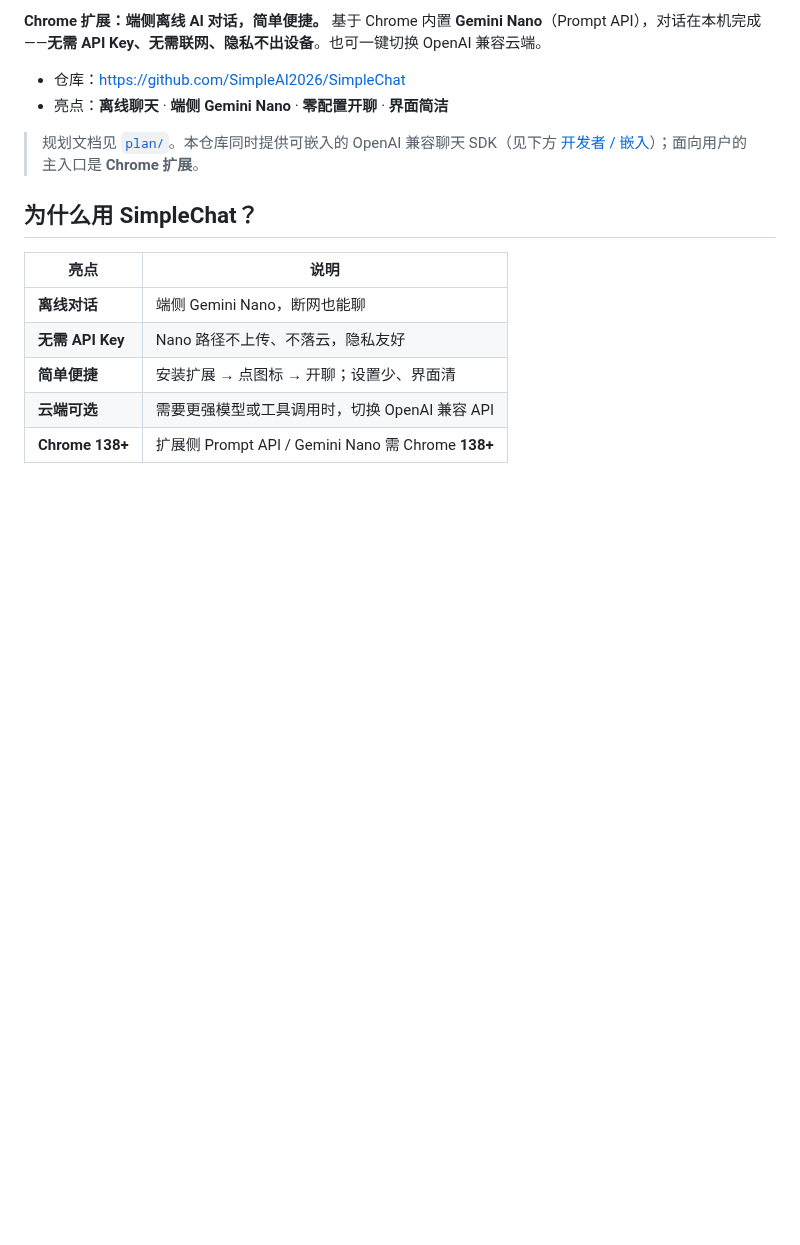
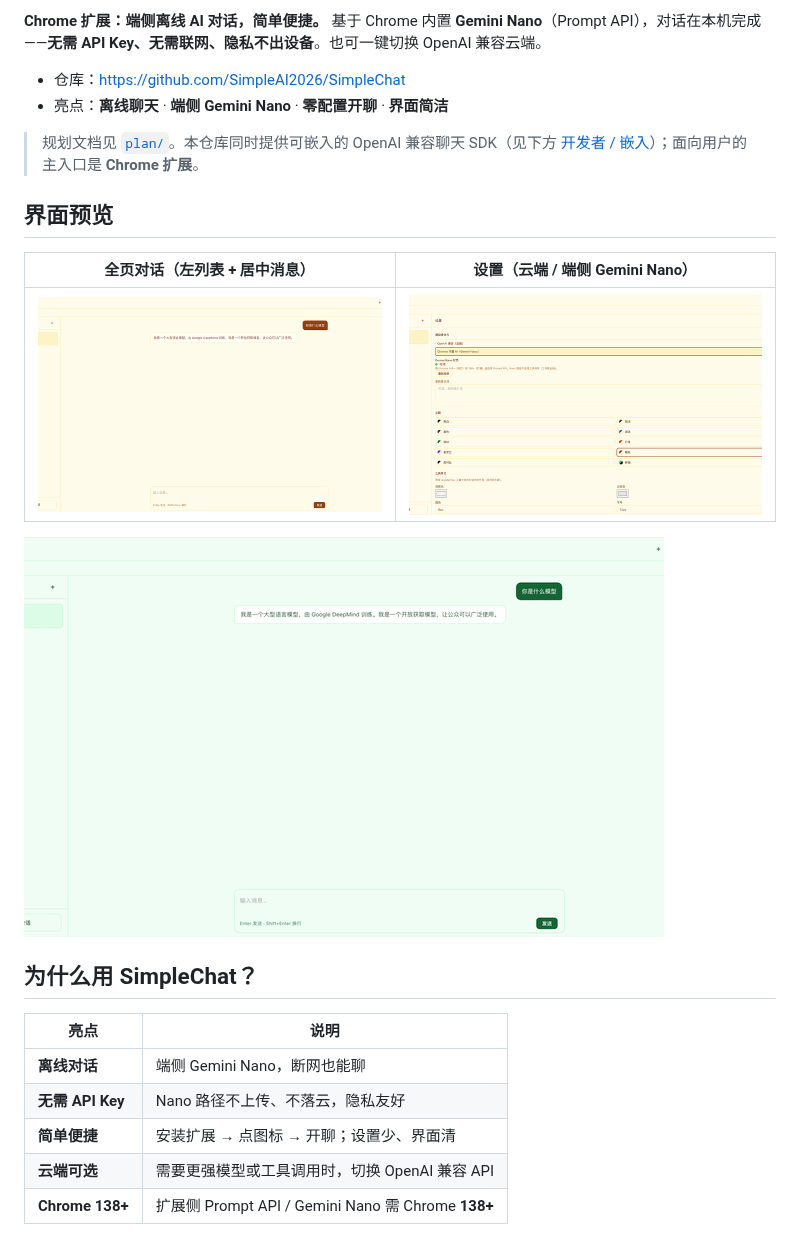
Before and after one commit to SimpleAI2026/SimpleChat, a Markdown page: README.md, the part around the change. GitHub-like rendering; pictures changed too: docs/screenshots/extension-chat-forest.png (added), docs/screenshots/extension-chat-warm.png (added), docs/screenshots/extension-settings.png (added); blank space fills up the shorter version.

Commit message:
docs: add 640x400 extension screenshots to README
Keep build:extension as unpacked dist-extension only (no zip).

```diff
--- a/README.md
+++ b/README.md
@@ -8,6 +8,15 @@
 - 亮点：**离线聊天** · **端侧 Gemini Nano** · **零配置开聊** · **界面简洁**
 
 > 规划文档见 [`plan/`](./plan/)。本仓库同时提供可嵌入的 OpenAI 兼容聊天 SDK（见下方 [开发者 / 嵌入](#开发者--嵌入)）；面向用户的主入口是 **Chrome 扩展**。
+
+
+## 界面预览
+
+| 全页对话（左列表 + 居中消息） | 设置（云端 / 端侧 Gemini Nano） |
+| :---: | :---: |
+| ![对话界面 640x400](docs/screenshots/extension-chat-warm.png) | ![设置界面 640x400](docs/screenshots/extension-settings.png) |
+
+![森林主题对话 640x400](docs/screenshots/extension-chat-forest.png)
 
 ## 为什么用 SimpleChat？
 
```
Also changed, not shown: README_EN.md (+9 -0 lines).
